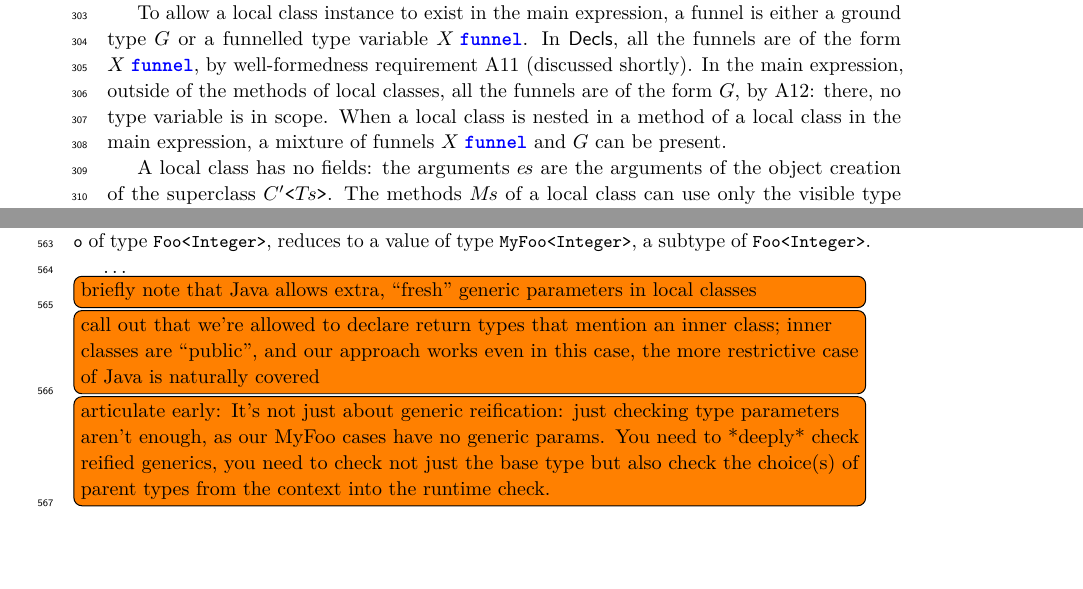
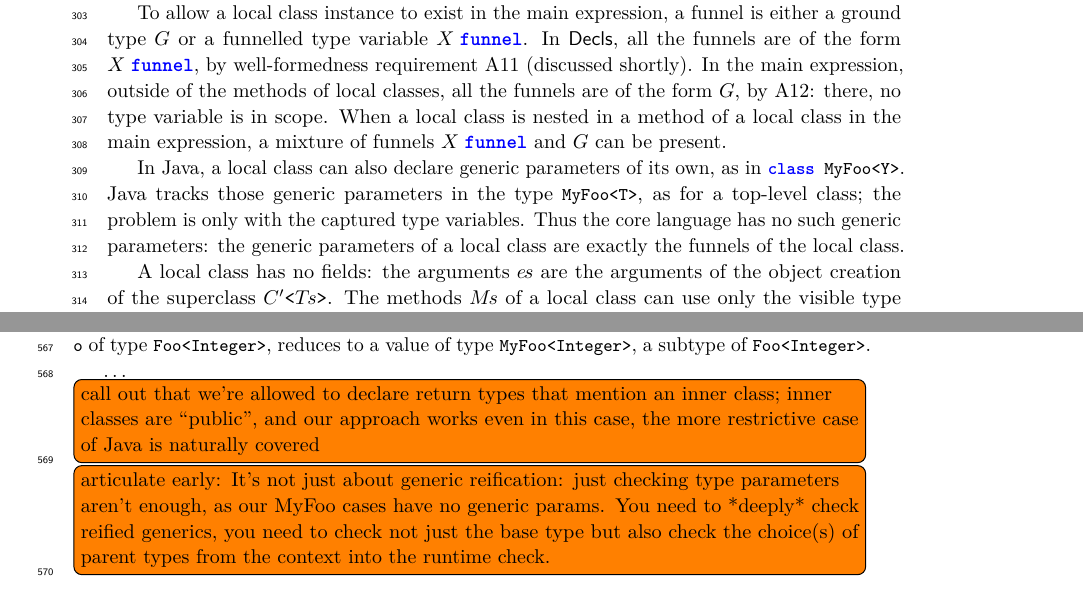
Before and after one commit to csgordon/funnelling, a LaTeX paper (main.tex, which reads sections/formalism.tex): two parts of pages 10 and 21 of 49, joined at a grey line, cut so that both start at the same text, the shorter picture padded with empty space. Compiled offline with pdfLaTeX.

Commit message:
Syntax: note the generic parameters that a Java local class declares
Co-Authored-By: Claude Fable 5.2 <noreply@anthropic.com>
Claude-Session: https://claude.ai/code/session_01UUmBXuyYABPeVQEgN38yr2

```diff
--- a/sections/formalism.tex
+++ b/sections/formalism.tex
@@ -64,6 +64,10 @@ To allow a local class instance to exist in the main expression, a funnel is eit
 In \decls, all the funnels are of the form $\funnel{X}$, by well-formedness requirement A11 (discussed shortly).
 In the main expression, outside of the methods of local classes, all the funnels are of the form $G$, by A12: there, no type variable is in scope.
 When a local class is nested in a method of a local class in the main expression, a mixture of funnels $\funnel{X}$ and $G$ can be present.
+
+In Java, a local class can also declare generic parameters of its own, as in \Q@class MyFoo<Y>@.
+Java tracks those generic parameters in the type \Q@MyFoo<T>@, as for a top-level class; the problem is only with the captured type variables.
+Thus the core language has no such generic parameters: the generic parameters of a local class are exactly the funnels of the local class.
 
 A local class has no fields: the arguments $\pl{e}$ are the arguments of the object creation of the superclass $\gen{C'}{\pl{T}}$.
 The methods $\pl{M}$ of a local class can use only the visible type variables, and the variables in scope other than \Q@this@ whose types mention only visible type variables.
@@ -787,8 +791,6 @@ The call \Q@a.<Integer>mk(o, i)@, with \Q@o@ of type \Q@Foo<Integer>@, reduces t
 
 \ldots
 
-\todo[inline]{briefly note that Java allows extra, ``fresh'' generic parameters in local classes}
-
 \todo[inline]{call out that we're allowed to declare return types that mention an inner class; inner classes are ``public'', and our approach works even in this case, the more restrictive case of Java is naturally covered}
 
 \todo[inline]{articulate early:
```
Also changed, not shown: main.pdf.
